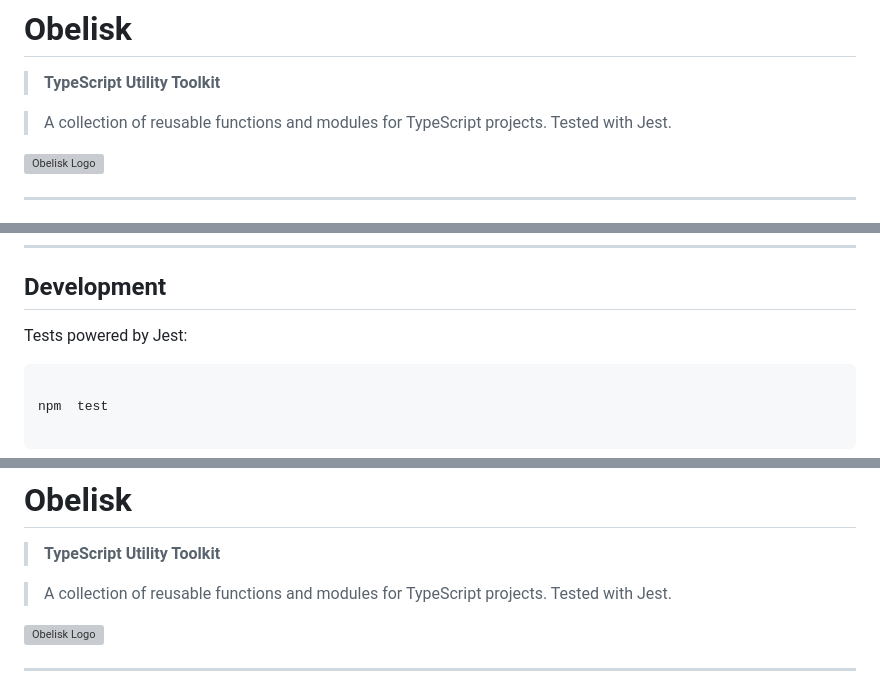
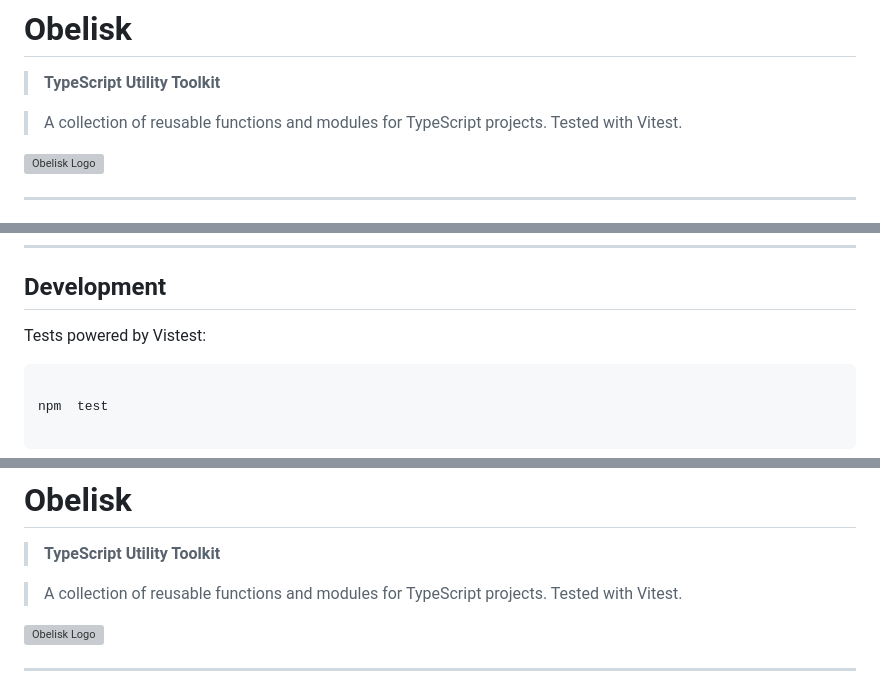
Before and after one commit to jserranojunior/obelisk, a Markdown page: README.md, 3 parts joined by grey strips. Rendered like a GitHub page; grey boxes are pictures that could not be loaded.

Commit message:
new readme

````diff
--- a/README.md
+++ b/README.md
@@ -2,7 +2,7 @@
 
 > **TypeScript Utility Toolkit**
 
-> A collection of reusable functions and modules for TypeScript projects. Tested with Jest.
+> A collection of reusable functions and modules for TypeScript projects. Tested with Vitest.
 
 <img  src="https://pa1.narvii.com/7567/068a52d4e1983fcfc67f6fcbf0a665c7fe7cfa9cr1-612-604_hq.gif"  width="35%"  alt="Obelisk Logo">
 
@@ -102,7 +102,7 @@ limitText("lorem ipsum", 3); // "lor..."
 
 ## Development
 
-Tests powered by Jest:
+Tests powered by Vistest:
 
 ```bash
 
@@ -151,7 +151,7 @@ MIT © [Your Name](https://github.com/your-profile)
 
 > **TypeScript Utility Toolkit**
 
-> A collection of reusable functions and modules for TypeScript projects. Tested with Jest.
+> A collection of reusable functions and modules for TypeScript projects. Tested with Vitest.
 
 <img  src="https://pa1.narvii.com/7567/068a52d4e1983fcfc67f6fcbf0a665c7fe7cfa9cr1-612-604_hq.gif"  width="35%"  alt="Obelisk Logo">
 
````
Also changed, not shown: other parts of README.md (+1 -1 lines).
